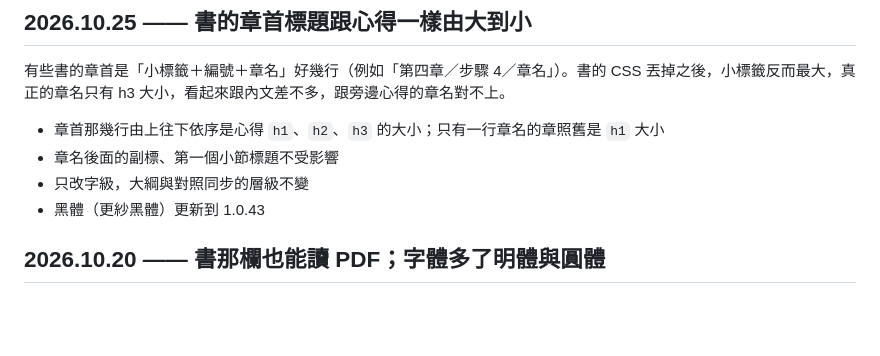
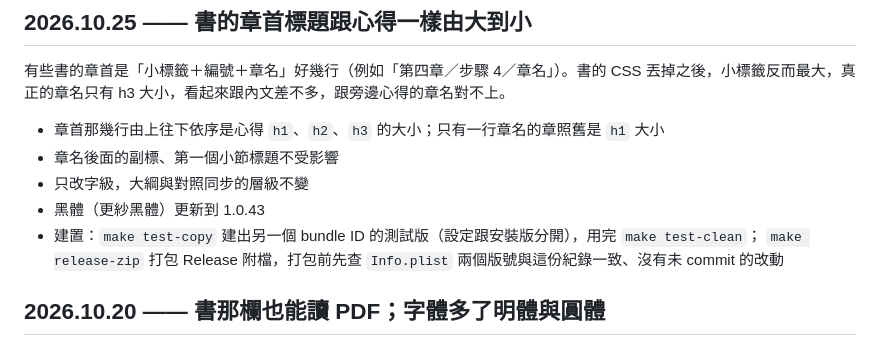
Before and after one commit to ThomasHsieh/MarkdownBrowser, a Markdown page: CHANGELOG.md, the part around the change. Drawn GitHub-style; blank space fills up the shorter version.

Commit message:
2026.10.25 重發，補上 make test-copy 與 make release-zip
Co-Authored-By: Claude Opus 5.5 (1M context) <noreply@anthropic.com>

```diff
--- a/CHANGELOG.md
+++ b/CHANGELOG.md
@@ -9,6 +9,8 @@
 - 章名後面的副標、第一個小節標題不受影響
 - 只改字級，大綱與對照同步的層級不變
 - 黑體（更紗黑體）更新到 1.0.43
+- 建置：`make test-copy` 建出另一個 bundle ID 的測試版（設定跟安裝版分開），用完 `make test-clean`；
+  `make release-zip` 打包 Release 附檔，打包前先查 `Info.plist` 兩個版號與這份紀錄一致、沒有未 commit 的改動
 
 ## 2026.10.20 —— 書那欄也能讀 PDF；字體多了明體與圓體
 
```
